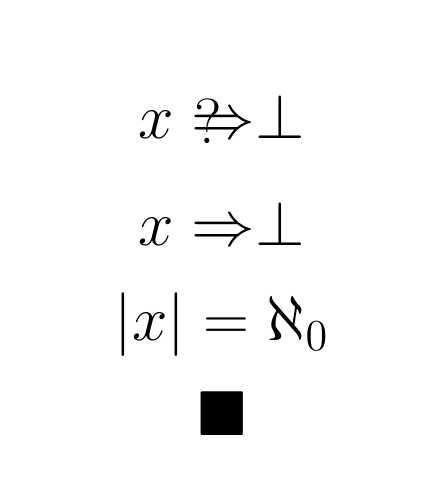
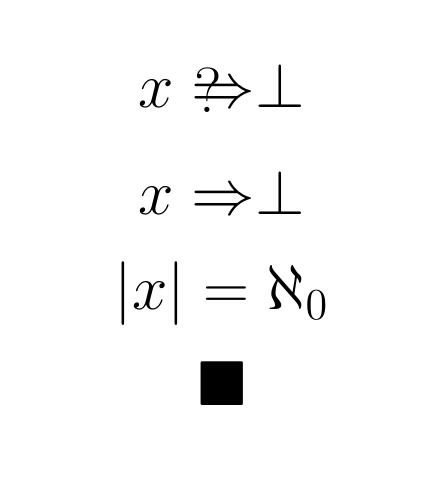
Before and after one commit to jkingsman/Song-of-Self, a LaTeX figure (Simple.tex): the whole page. Compiled offline with pdfLaTeX.

Commit message:
Switch to better preview package

```diff
--- a/Simple.tex
+++ b/Simple.tex
@@ -1,4 +1,4 @@
-\documentclass{article}
+\documentclass[preview]{standalone}
 \usepackage[paperheight=2.25in,paperwidth=2in,margin=0in]{geometry}
 \usepackage{graphicx}
 \usepackage{ amssymb }
@@ -7,7 +7,6 @@
   \mathrel{\ooalign{\hss$\Rightarrow$\hss\cr
   \kern0.1ex\lower0.2ex\hbox{\scalebox{1}{$?$}}}}}
 
-\pagenumbering{gobble}
 \begin{document}
 
 {\huge
```
Also changed, not shown: Simple.pdf, Simple.svg.
